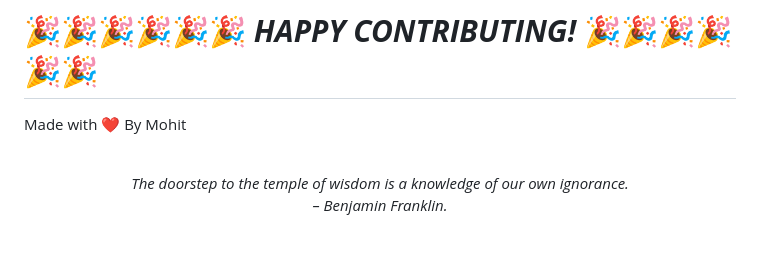
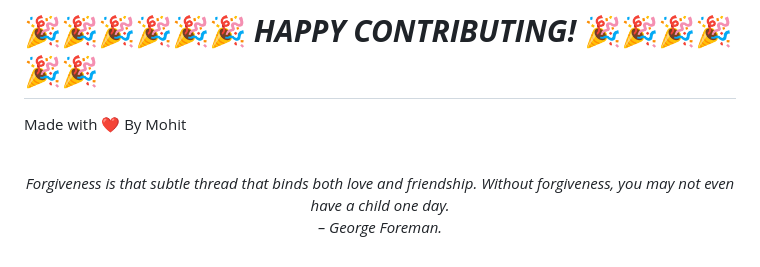
Before and after one commit to mohitchandak/Study-Material-khaz-n-, a Markdown page: README.md, the part around the change. GitHub-like rendering.

Commit message:
New Quote added

```diff
--- a/README.md
+++ b/README.md
@@ -128,5 +128,5 @@ Made with ❤️ By Mohit
 
 
 <!-- QUOTE:START -->
-<p align="center"><br><i>The doorstep to the temple of wisdom is a knowledge of our own ignorance.</i><br><i>– Benjamin Franklin.</i><br></p>
+<p align="center"><br><i>Forgiveness is that subtle thread that binds both love and friendship. Without forgiveness, you may not even have a child one day.</i><br><i>– George Foreman.</i><br></p>
 <!-- QUOTE:END -->
```
